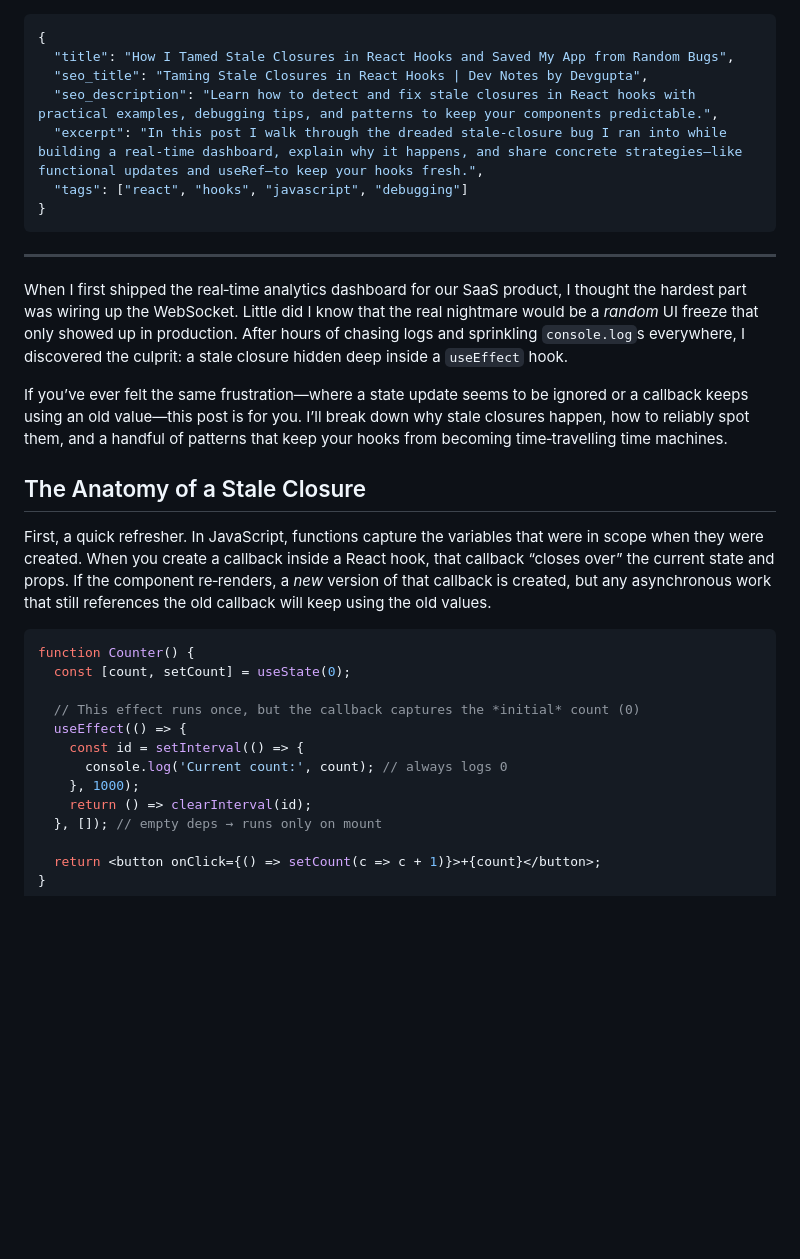
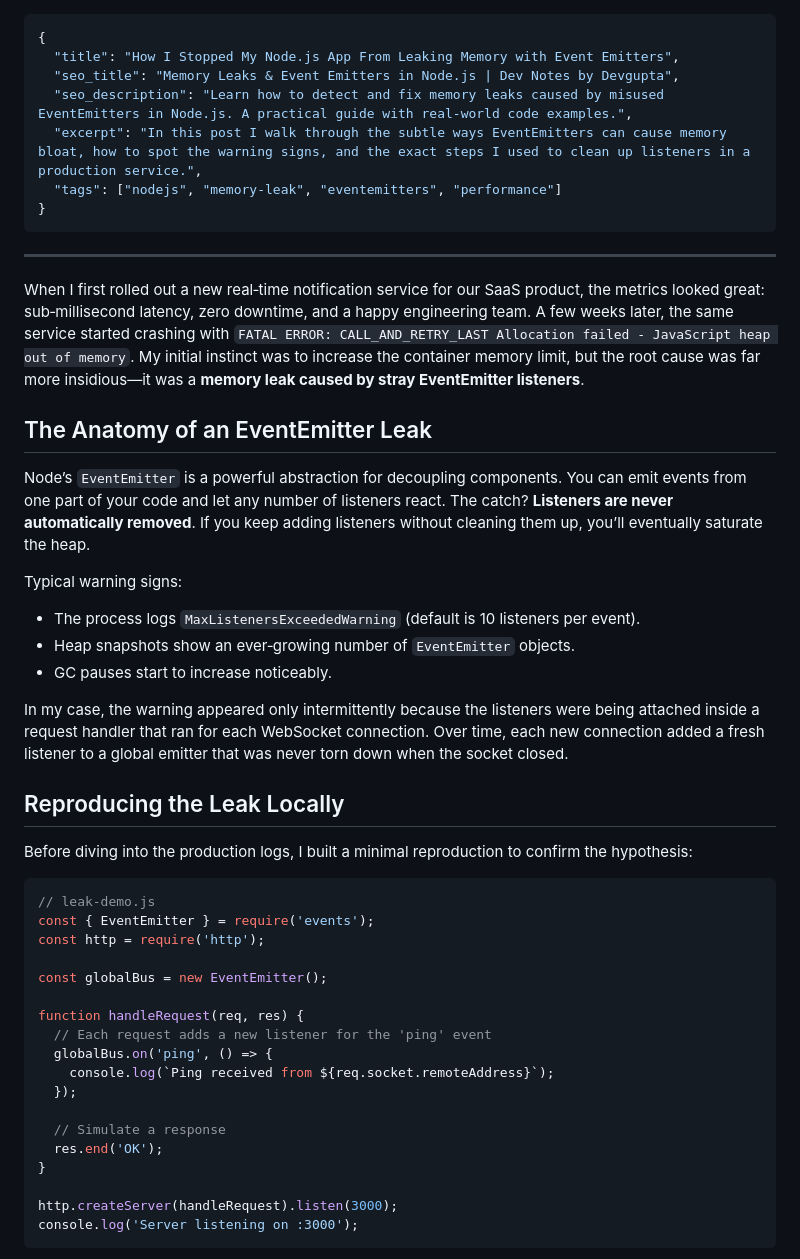
Before and after one commit to Devgupta0/dev-blog, a Markdown page: posts/2026-11-12-.md, the part around one of its changes. Drawn GitHub-style; blank space fills up the shorter version.

````diff
--- a/posts/2026-11-12-.md
+++ b/posts/2026-11-12-.md
@@ -1,33 +1,51 @@
 ```json
 {
-  "title": "How I Tamed Stale Closures in React Hooks and Saved My App from Random Bugs",
-  "seo_title": "Taming Stale Closures in React Hooks | Dev Notes by Devgupta",
-  "seo_description": "Learn how to detect and fix stale closures in React hooks with practical examples, debugging tips, and patterns to keep your components predictable.",
-  "excerpt": "In this post I walk through the dreaded stale‑closure bug I ran into while building a real‑time dashboard, explain why it happens, and share concrete strategies—like functional updates and useRef—to keep your hooks fresh.",
-  "tags": ["react", "hooks", "javascript", "debugging"]
+  "title": "How I Stopped My Node.js App From Leaking Memory with Event Emitters",
+  "seo_title": "Memory Leaks & Event Emitters in Node.js | Dev Notes by Devgupta",
+  "seo_description": "Learn how to detect and fix memory leaks caused by misused EventEmitters in Node.js. A practical guide with real‑world code examples.",
+  "excerpt": "In this post I walk through the subtle ways EventEmitters can cause memory bloat, how to spot the warning signs, and the exact steps I used to clean up listeners in a production service.",
+  "tags": ["nodejs", "memory-leak", "eventemitters", "performance"]
 }
 ```
 
 ---
 
-When I first shipped the real‑time analytics dashboard for our SaaS product, I thought the hardest part was wiring up the WebSocket. Little did I know that the real nightmare would be a *random* UI freeze that only showed up in production. After hours of chasing logs and sprinkling `console.log`s everywhere, I discovered the culprit: a stale closure hidden deep inside a `useEffect` hook.
+When I first rolled out a new real‑time notification service for our SaaS product, the metrics looked great: sub‑millisecond latency, zero downtime, and a happy engineering team. A few weeks later, the same service started crashing with `FATAL ERROR: CALL_AND_RETRY_LAST Allocation failed - JavaScript heap out of memory`. My initial instinct was to increase the container memory limit, but the root cause was far more insidious—it was a **memory leak caused by stray EventEmitter listeners**.
 
-If you’ve ever felt the same frustration—where a state update seems to be ignored or a callback keeps using an old value—this post is for you. I’ll break down why stale closures happen, how to reliably spot them, and a handful of patterns that keep your hooks from becoming time‑travelling time machines.
+## The Anatomy of an EventEmitter Leak
 
-## The Anatomy of a Stale Closure
+Node’s `EventEmitter` is a powerful abstraction for decoupling components. You can emit events from one part of your code and let any number of listeners react. The catch? **Listeners are never automatically removed**. If you keep adding listeners without cleaning them up, you’ll eventually saturate the heap.
 
-First, a quick refresher. In JavaScript, functions capture the variables that were in scope when they were created. When you create a callback inside a React hook, that callback “closes over” the current state and props. If the component re‑renders, a *new* version of that callback is created, but any asynchronous work that still references the old callback will keep using the old values.
+Typical warning signs:
+
+- The process logs `MaxListenersExceededWarning` (default is 10 listeners per event).
+- Heap snapshots show an ever‑growing number of `EventEmitter` objects.
+- GC pauses start to increase noticeably.
+
+In my case, the warning appeared only intermittently because the listeners were being attached inside a request handler that ran for each WebSocket connection. Over time, each new connection added a fresh listener to a global emitter that was never torn down when the socket closed.
+
+## Reproducing the Leak Locally
+
+Before diving into the production logs, I built a minimal reproduction to confirm the hypothesis:
 
 ```js
-function Counter() {
-  const [count, setCount] = useState(0);
+// leak-demo.js
+const { EventEmitter } = require('events');
+const http = require('http');
 
-  // This effect runs once, but the callback captures the *initial* count (0)
-  useEffect(() => {
-    const id = setInterval(() => {
-      console.log('Current count:', count); // always logs 0
-    }, 1000);
-    return () => clearInterval(id);
-  }, []); // empty deps → runs only on mount
+const globalBus = new EventEmitter();
 
-  return <button onClick={() => setCount(c => c + 1)}>+{count}</button>;
+function handleRequest(req, res) {
+  // Each request adds a new listener for the 'ping' event
+  globalBus.on('ping', () => {
+    console.log(`Ping received from ${req.socket.remoteAddress}`);
+  });
+
+  // Simulate a response
+  res.end('OK');
+}
+
+http.createServer(handleRequest).listen(3000);
+console.log('Server listening on :3000');
+```
+
````
Also changed, not shown: other parts of posts/2026-11-12-.md (+77 -104 lines).
